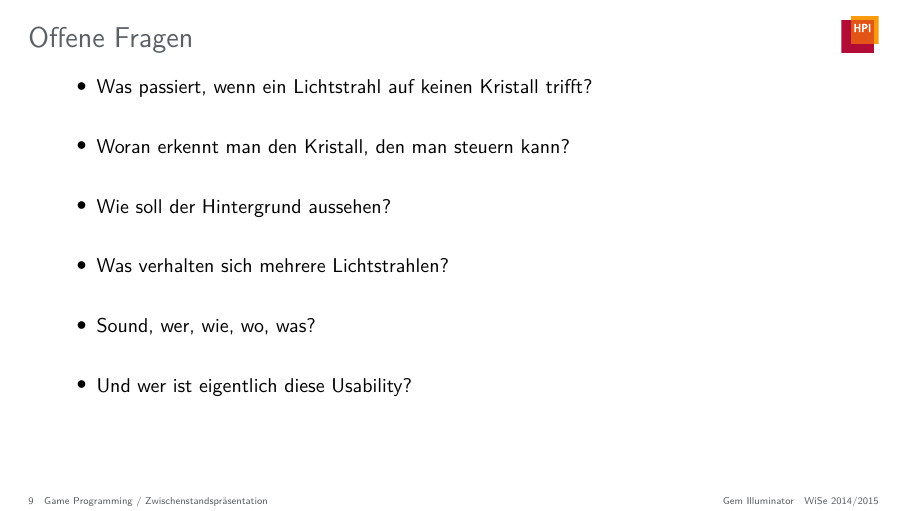
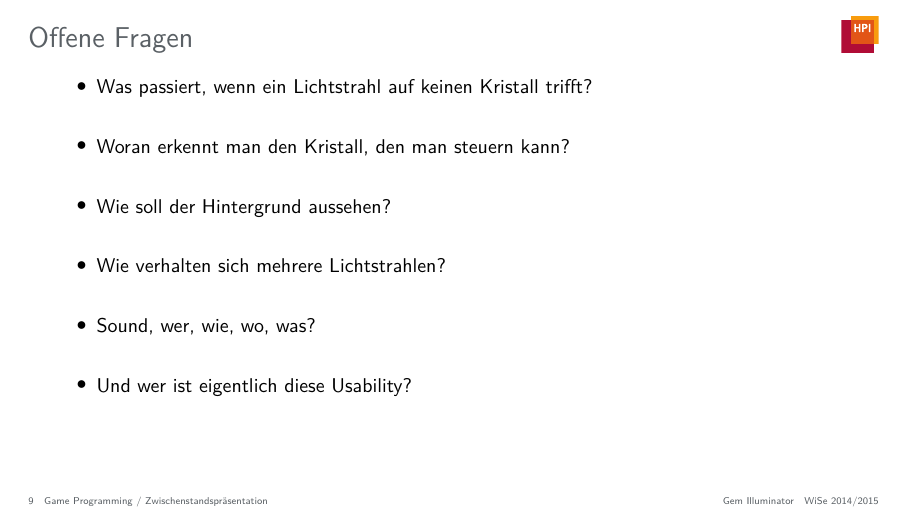
Before and after one commit to JenniferStamm/GemIlluminator, LaTeX slides (presentations/intermediate-presentation/presentation/intermediate-presentation.tex): page 9 of 9. Compiled offline with pdfLaTeX.

Commit message:
Correct grammar in questions

```diff
--- a/presentations/intermediate-presentation/presentation/intermediate-presentation.tex
+++ b/presentations/intermediate-presentation/presentation/intermediate-presentation.tex
@@ -157,7 +157,7 @@
 		\item[]
 		\item Wie soll der Hintergrund aussehen?
 		\item[]
-		\item Was verhalten sich mehrere Lichtstrahlen?
+		\item Wie verhalten sich mehrere Lichtstrahlen?
 		\item[]
 		\item Sound, wer, wie, wo, was?
 		\item[]
```
